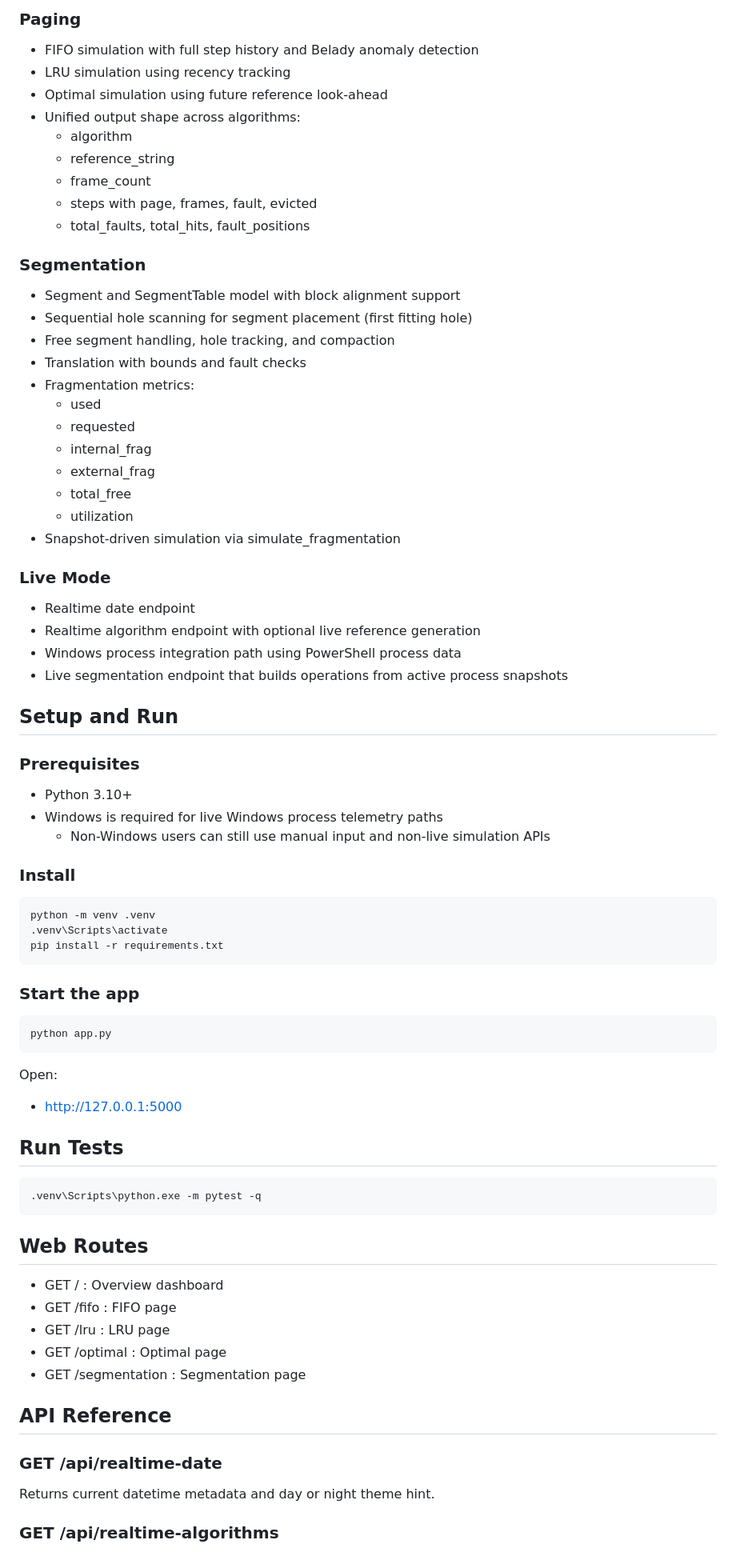
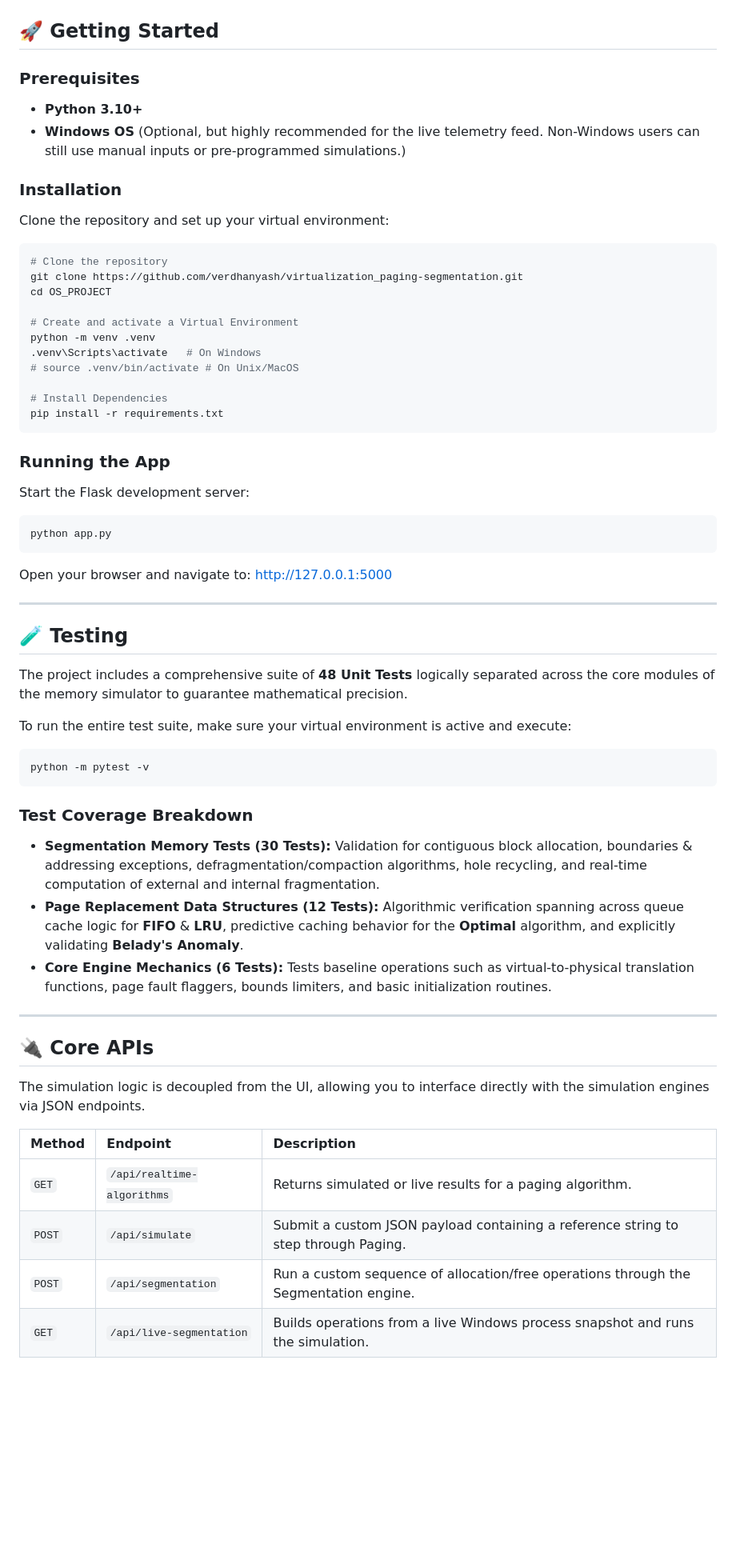
Before and after one commit to verdhanyash/virtualization_paging-segmentation, a Markdown page: README.md, the part around one of its changes. Shown at 80% size. Drawn GitHub-style; blank space fills up the shorter version.

Commit message:
Revise README for improved clarity and presentation
Updated README to enhance clarity and organization, added emojis for visual appeal, and refined feature descriptions.

````diff
--- a/README.md
+++ b/README.md
@@ -71,83 +35,67 @@ The project is structured as reusable core algorithm modules plus a web applicat
 
-### Paging
-
-- FIFO simulation with full step history and Belady anomaly detection
-- LRU simulation using recency tracking
-- Optimal simulation using future reference look-ahead
-- Unified output shape across algorithms:
-   - algorithm
-   - reference_string
-   - frame_count
-   - steps with page, frames, fault, evicted
-   - total_faults, total_hits, fault_positions
-
-### Segmentation
-
-- Segment and SegmentTable model with block alignment support
-- Sequential hole scanning for segment placement (first fitting hole)
-- Free segment handling, hole tracking, and compaction
-- Translation with bounds and fault checks
-- Fragmentation metrics:
-   - used
-   - requested
-   - internal_frag
-   - external_frag
-   - total_free
-   - utilization
-- Snapshot-driven simulation via simulate_fragmentation
-
-### Live Mode
-
-- Realtime date endpoint
-- Realtime algorithm endpoint with optional live reference generation
-- Windows process integration path using PowerShell process data
-- Live segmentation endpoint that builds operations from active process snapshots
-
-## Setup and Run
+## 🚀 Getting Started
 
 ### Prerequisites
 
-- Python 3.10+
-- Windows is required for live Windows process telemetry paths
-   - Non-Windows users can still use manual input and non-live simulation APIs
+- **Python 3.10+**
+- **Windows OS** (Optional, but highly recommended for the live telemetry feed. Non-Windows users can still use manual inputs or pre-programmed simulations.)
 
-### Install
+### Installation
+
+Clone the repository and set up your virtual environment:
 
 ```bash
+# Clone the repository
+git clone https://github.com/verdhanyash/virtualization_paging-segmentation.git
+cd OS_PROJECT
+
+# Create and activate a Virtual Environment
 python -m venv .venv
-.venv\Scripts\activate
+.venv\Scripts\activate   # On Windows
+# source .venv/bin/activate # On Unix/MacOS
+
+# Install Dependencies
 pip install -r requirements.txt
 ```
 
-### Start the app
+### Running the App
+
+Start the Flask development server:
 
 ```bash
 python app.py
 ```
 
-Open:
+Open your browser and navigate to: [http://127.0.0.1:5000](http://127.0.0.1:5000)
 
-- http://127.0.0.1:5000
+---
 
-## Run Tests
+## 🧪 Testing
+
+The project includes a comprehensive suite of **48 Unit Tests** logically separated across the core modules of the memory simulator to guarantee mathematical precision.
+
+To run the entire test suite, make sure your virtual environment is active and execute:
 
 ```bash
-.venv\Scripts\python.exe -m pytest -q
+python -m pytest -v
 ```
 
-## Web Routes
+### Test Coverage Breakdown
 
-- GET / : Overview dashboard
-- GET /fifo : FIFO page
-- GET /lru : LRU page
-- GET /optimal : Optimal page
-- GET /segmentation : Segmentation page
+- **Segmentation Memory Tests (30 Tests):** Validation for contiguous block allocation, boundaries & addressing exceptions, defragmentation/compaction algorithms, hole recycling, and real-time computation of external and internal fragmentation.
+- **Page Replacement Data Structures (12 Tests):** Algorithmic verification spanning across queue cache logic for **FIFO** & **LRU**, predictive caching behavior for the **Optimal** algorithm, and explicitly validating **Belady's Anomaly**.
+- **Core Engine Mechanics (6 Tests):** Tests baseline operations such as virtual-to-physical translation functions, page fault flaggers, bounds limiters, and basic initialization routines.
 
-## API Reference
+---
 
-### GET /api/realtime-date
+## 🔌 Core APIs
 
-Returns current datetime metadata and day or night theme hint.
+The simulation logic is decoupled from the UI, allowing you to interface directly with the simulation engines via JSON endpoints.
 
-### GET /api/realtime-algorithms
+| Method | Endpoint | Description |
+| :--- | :--- | :--- |
+| `GET` | `/api/realtime-algorithms` | Returns simulated or live results for a paging algorithm. |
+| `POST` | `/api/simulate` | Submit a custom JSON payload containing a reference string to step through Paging. |
+| `POST` | `/api/segmentation` | Run a custom sequence of allocation/free operations through the Segmentation engine. |
+| `GET` | `/api/live-segmentation` | Builds operations from a live Windows process snapshot and runs the simulation. |
 
````
Also changed, not shown: other parts of README.md (+45 -126 lines).
